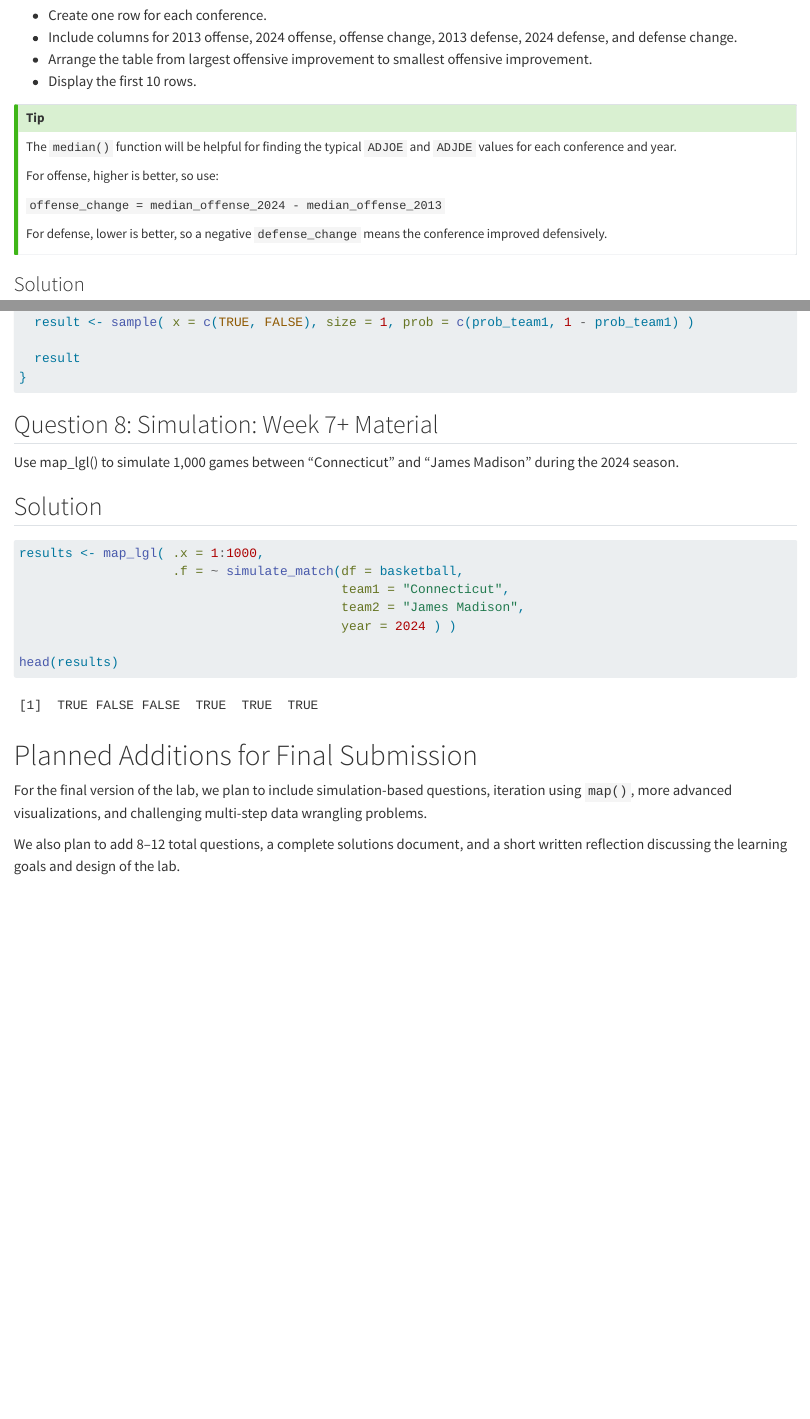
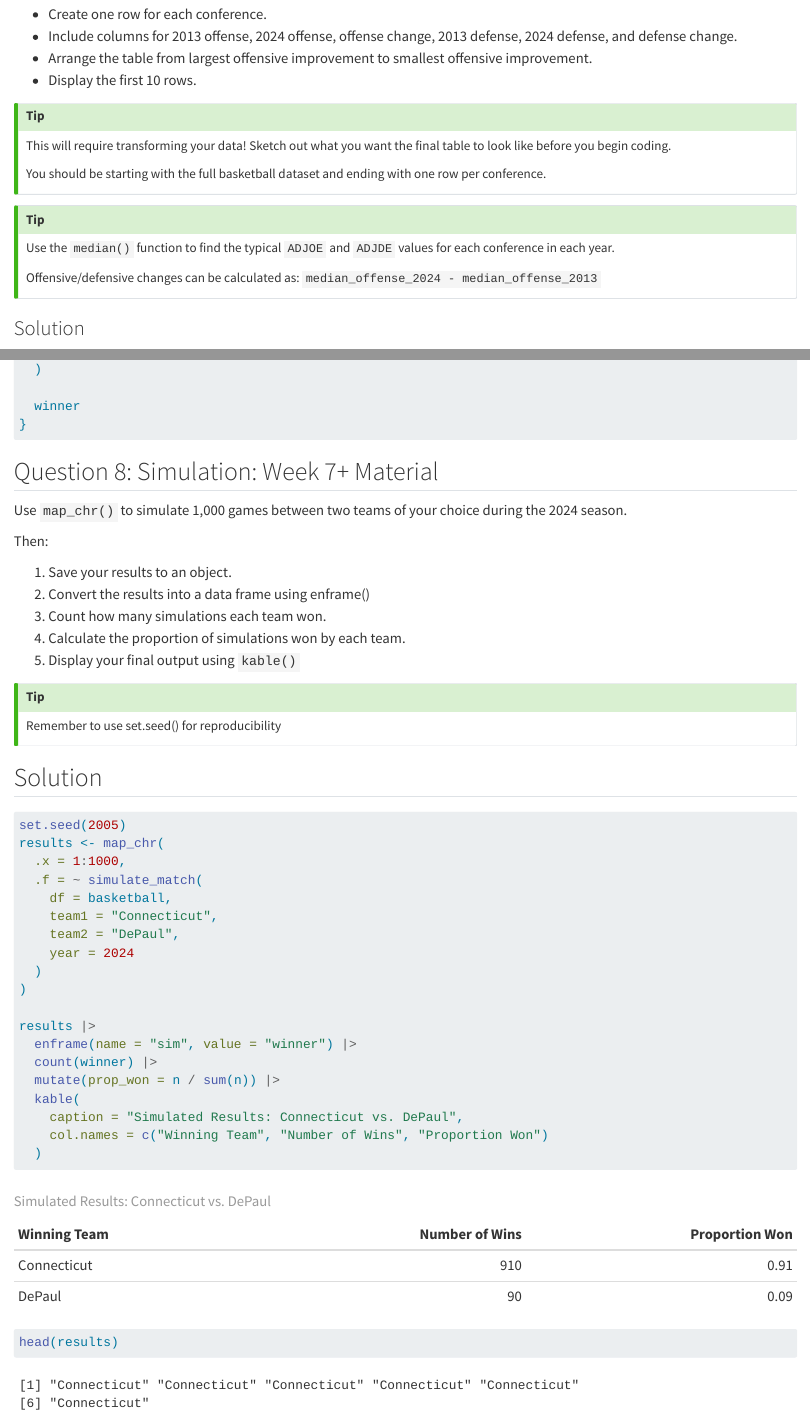
Before and after one commit to elainachao-personal/stat331-project, a Quarto document (basketball.qmd): the page in a window 1100 px wide, from 4110 px down before the commit and from 4390 px down after it, so that both start at the same text, and a second part further down, joined at a grey line. Rendered offline with R 4.5, knitr and Pandoc in place of Quarto, with nearby package versions; code that draws random numbers runs with fixed seeds of ours.

Commit message:
edited question 7 and 8 and added callout notes

````diff
--- a/basketball.qmd
+++ b/basketball.qmd
@@ -142,14 +154,17 @@ Compare conference performance between the 2013 and 2024 seasons. For each confe
 -   Arrange the table from largest offensive improvement to smallest offensive improvement.
 -   Display the first 10 rows.
 
-::: callout-tip
-The `median()` function will be helpful for finding the typical `ADJOE` and `ADJDE` values for each conference and year.
+::: {.callout-tip}
+This will require transforming your data! Sketch out what you want the final table to look like before you begin coding.
 
-For offense, higher is better, so use:
+You should be starting with the full basketball dataset and ending with one row per conference.
+:::
 
-`offense_change = median_offense_2024 - median_offense_2013`
+::: {.callout-tip}
+Use the `median()` function to find the typical `ADJOE` and `ADJDE` values for each conference in each year.
 
-For defense, lower is better, so a negative `defense_change` means the conference improved defensively.
+Offensive/defensive changes can be calculated as:
+`median_offense_2024 - median_offense_2013`
 :::
 
 ### Solution
@@ -257,4 +282,3 @@ simulate_match <- function(df, team1, team2, year) {
 
-  result <- sample( x = c(TRUE, FALSE), size = 1, prob = c(prob_team1, 1 - prob_team1) )
+  prob_team1 <- team1_ratio / (team1_ratio + team2_ratio)
 
-  result
@@ -261,27 +291,46 @@ simulate_match <- function(df, team1, team2, year) {
+  winner
 }
 ```
 
 
 ## Question 8: Simulation: Week 7+ Material
 
-Use map_lgl() to simulate 1,000 games between "Connecticut" and "James Madison" during the 2024 season.
+Use `map_chr()` to simulate 1,000 games between two teams of your choice during the 2024 season.
+
+Then:
+
+1. Save your results to an object.
+2. Convert the results into a data frame using enframe()
+3. Count how many simulations each team won.
+4. Calculate the proportion of simulations won by each team.
+5. Display your final output using `kable()`
+
+::: {.callout-tip}
+Remember to use set.seed() for reproducibility
+:::
 
 ## Solution
 
 ```{r}
-results <- map_lgl( .x = 1:1000,
-                    .f = ~ simulate_match(df = basketball,
-                                          team1 = "Connecticut",
-                                          team2 = "James Madison",
-                                          year = 2024 ) )
+set.seed(2005)
+results <- map_chr(
+  .x = 1:1000,
+  .f = ~ simulate_match(
+    df = basketball,
+    team1 = "Connecticut",
+    team2 = "DePaul",
+    year = 2024
+  )
+)
+
+results |>
+  enframe(name = "sim", value = "winner") |>
+  count(winner) |>
+  mutate(prop_won = n / sum(n)) |>
+  kable(
+    caption = "Simulated Results: Connecticut vs. DePaul",
+    col.names = c("Winning Team", "Number of Wins", "Proportion Won")
+  )
 
 head(results)
 ```
-
-
-
-# Planned Additions for Final Submission
-
-For the final version of the lab, we plan to include simulation-based questions, iteration using `map()`, more advanced visualizations, and challenging multi-step data wrangling problems.
-
-We also plan to add 8--12 total questions, a complete solutions document, and a short written reflection discussing the learning goals and design of the lab.
````
Also changed, not shown: basketball.qmd (54 more changed lines).
